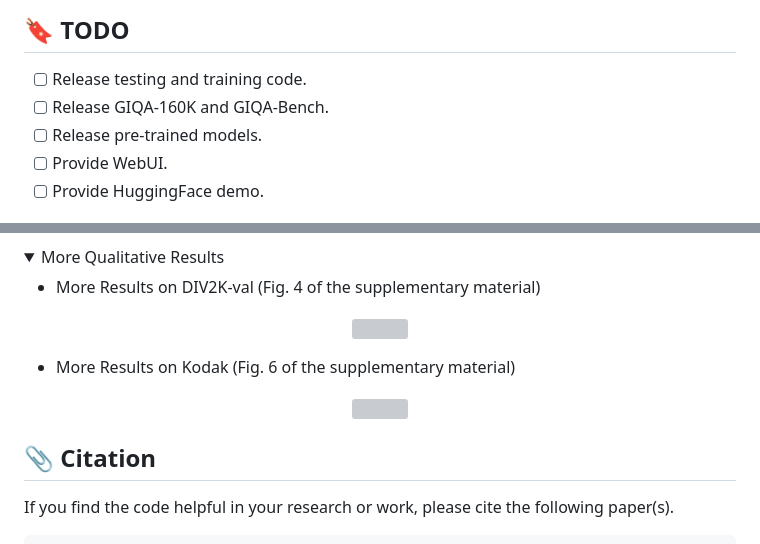
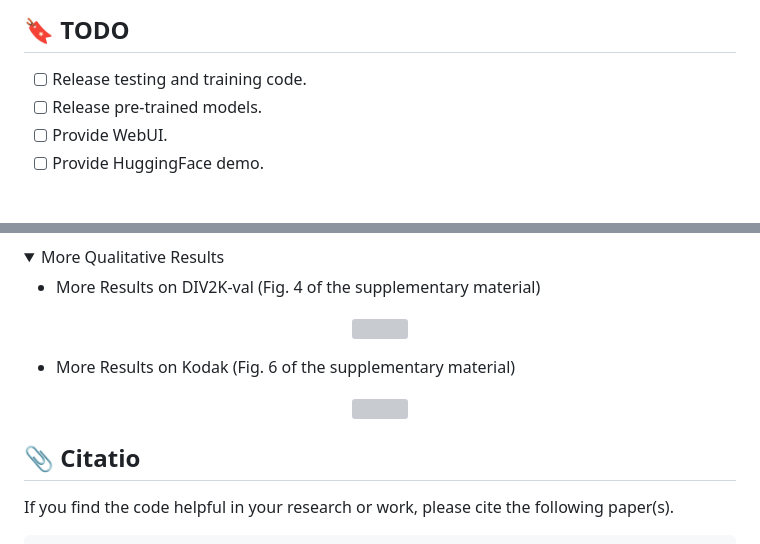
Before and after one commit to zhengchen1999/SODEC, a Markdown page: README.md, 2 parts joined by grey strips. GitHub-like rendering; folded sections open; grey boxes are pictures that could not be loaded.

```diff
--- a/README.md
+++ b/README.md
@@ -37,7 +37,6 @@ Zheng Chen[https://github.com/zhengchen1999], Mingde Zhou[https://orcid.org/0009
 ## 🔖 TODO
 
 - [ ] Release testing and training code.
-- [ ] Release GIQA-160K and GIQA-Bench.
 - [ ] Release pre-trained models.
 - [ ] Provide WebUI.
 - [ ] Provide HuggingFace demo.
@@ -96,7 +95,7 @@ We achieve impressive performance on image compression tasks.
 
 </details>
 
-## <a name="citation"></a>📎 Citation
+## <a name="citation"></a>📎 Citatio
 
 If you find the code helpful in your research or work, please cite the following paper(s).
 
```
Also changed, not shown: other parts of README.md (+3 -3 lines).
